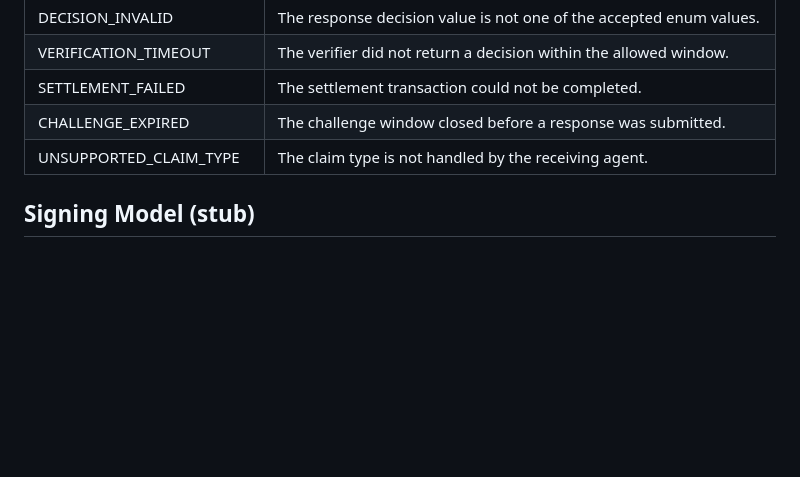
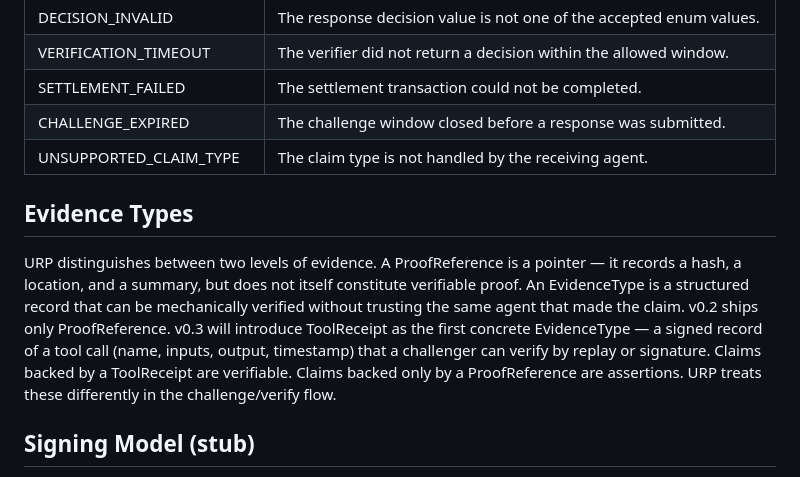
Before and after one commit to Spudbe/urp-core, a Markdown page: SPEC.md, the part around the change. GitHub-like rendering; blank space fills up the shorter version.

Commit message:
docs: evidence-first pivot — update positioning, spec, and roadmap
Co-Authored-By: Claude Opus 4.6 (1M context) <noreply@anthropic.com>

```diff
--- a/SPEC.md
+++ b/SPEC.md
@@ -80,6 +80,10 @@ The following areas are recognised as necessary for a complete protocol but are
 | CHALLENGE_EXPIRED | The challenge window closed before a response was submitted. |
 | UNSUPPORTED_CLAIM_TYPE | The claim type is not handled by the receiving agent. |
 
+## Evidence Types
+
+URP distinguishes between two levels of evidence. A ProofReference is a pointer — it records a hash, a location, and a summary, but does not itself constitute verifiable proof. An EvidenceType is a structured record that can be mechanically verified without trusting the same agent that made the claim. v0.2 ships only ProofReference. v0.3 will introduce ToolReceipt as the first concrete EvidenceType — a signed record of a tool call (name, inputs, output, timestamp) that a challenger can verify by replay or signature. Claims backed by a ToolReceipt are verifiable. Claims backed only by a ProofReference are assertions. URP treats these differently in the challenge/verify flow.
+
 ## Signing Model (stub)
 
 URP messages SHOULD be signed by the sending agent to ensure authenticity and tamper-evidence. The intended signing model is JSON Web Signatures (JWS) as defined in RFC 7515. Each URPMessage envelope should carry an optional signature field containing a detached JWS signature over the canonical JSON serialisation of the payload. Key management, DID integration, and signature verification workflows are deferred to v0.3. Implementations that do not yet support signing MUST NOT silently accept unsigned messages in security-sensitive contexts.
```
Also changed, not shown: ROADMAP.md (+2 -0 lines), docs/POSITIONING.md (+1 -1 lines).
